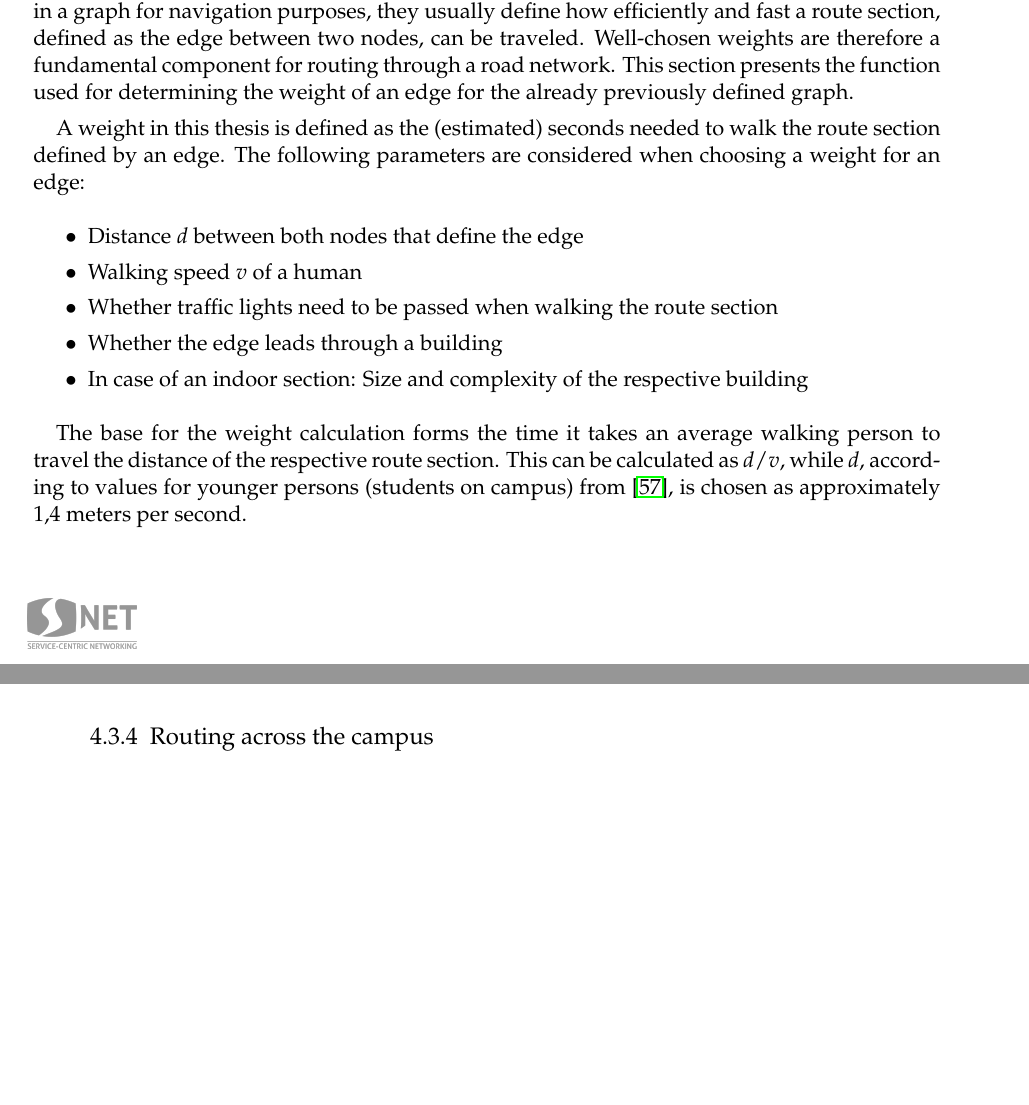
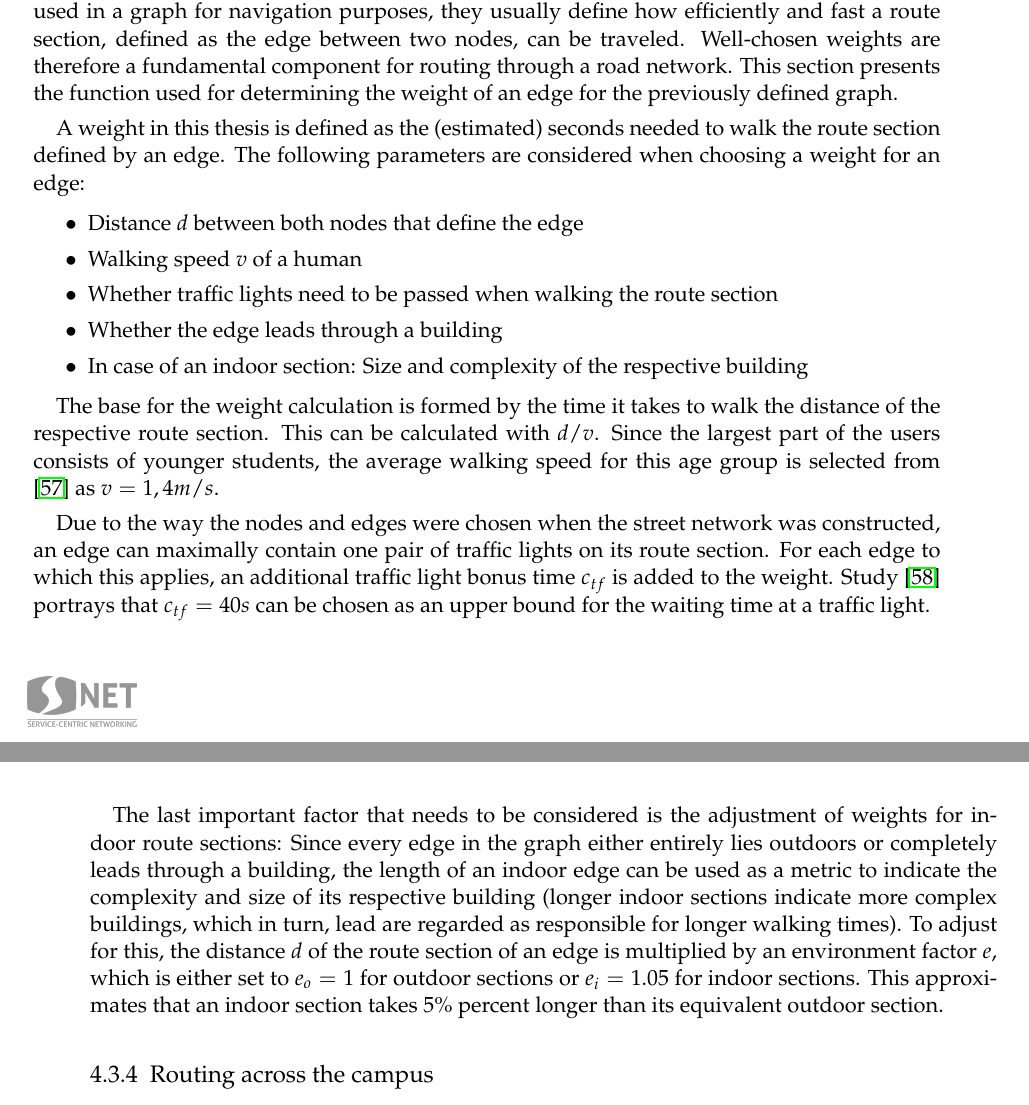
Before and after one commit to patrickzda/campus_app, a LaTeX thesis (thesis/main.tex, which reads thesis/content/04_implementation.tex): two parts of pages 50 and 51 of 68, joined at a grey line, cut so that both start at the same text, the shorter picture padded with empty space. Compiled offline with pdfLaTeX.

Commit message:
Thesis: Implementation

```diff
--- a/thesis/content/04_implementation.tex
+++ b/thesis/content/04_implementation.tex
@@ -247,7 +247,7 @@ To improve the quality of the street network for routing, a small computer app i
 \end{figure}
 
 \subsection{Defining weights and calculating ETA}
-Weights are values assigned to edges in a graph, that represent a certain cost metric. When used in a graph for navigation purposes, they usually define how efficiently and fast a route section, defined as the edge between two nodes, can be traveled. Well-chosen weights are therefore a fundamental component for routing through a road network. This section presents the function used for determining the weight of an edge for the already previously defined graph.
+Weights are values assigned to edges in a graph, that represent a certain cost metric. When used in a graph for navigation purposes, they usually define how efficiently and fast a route section, defined as the edge between two nodes, can be traveled. Well-chosen weights are therefore a fundamental component for routing through a road network. This section presents the function used for determining the weight of an edge for the previously defined graph.
 
 A weight in this thesis is defined as the (estimated) seconds needed to walk the route section defined by an edge. The following parameters are considered when choosing a weight for an edge:
 
@@ -259,9 +259,11 @@ A weight in this thesis is defined as the (estimated) seconds needed to walk the
 	\item In case of an indoor section: Size and complexity of the respective building
 \end{itemize}
 
-The base for the weight calculation forms the time it takes an average walking person to travel the distance of the respective route section. This can be calculated as $d / v$, while $d$, according to values for younger persons (students on campus) from \cite{average_walking_speed}, is chosen as approximately 1,4 meters per second.
+The base for the weight calculation is formed by the time it takes to walk the distance of the respective route section. This can be calculated with $d / v$. Since the largest part of the users consists of younger students, the average walking speed for this age group is selected from \cite{average_walking_speed} as $v = 1,4 m/s$.
 
+Due to the way the nodes and edges were chosen when the street network was constructed, an edge can maximally contain one pair of traffic lights on its route section. For each edge to which this applies, an additional traffic light bonus time $c_{tf}$ is added to the weight. Study \cite{traffic_light_waiting_time} portrays that $c_{tf} = 40 s$ can be chosen as an upper bound for the waiting time at a traffic light.
 
+The last important factor that needs to be considered is the adjustment of weights for indoor route sections: Since every edge in the graph either entirely lies outdoors or completely leads through a building, the length of an indoor edge can be used as a metric to indicate the complexity and size of its respective building (longer indoor sections indicate more complex buildings, which in turn, lead are regarded as responsible for longer walking times). To adjust for this, the distance $d$ of the route section of an edge is multiplied by an environment factor $e$, which is either set to $e_{o} = 1$ for outdoor sections or $e_{i} = 1.05$ for indoor sections. This approximates that an indoor section takes 5\% percent longer than its equivalent outdoor section.
 
 \subsection{Routing across the campus}
 After defining the weighted graph for TU Berlin's street network, the fastest routes between two nodes can be calculated using a routing algorithm. For this thesis, a simple implementation of Dijkstra's algorithm for finding the shortest paths in a graph is used.
```
Also changed, not shown: thesis/bibliography.bib (+21 -10 lines), thesis/main.bbl, 5 other files.
